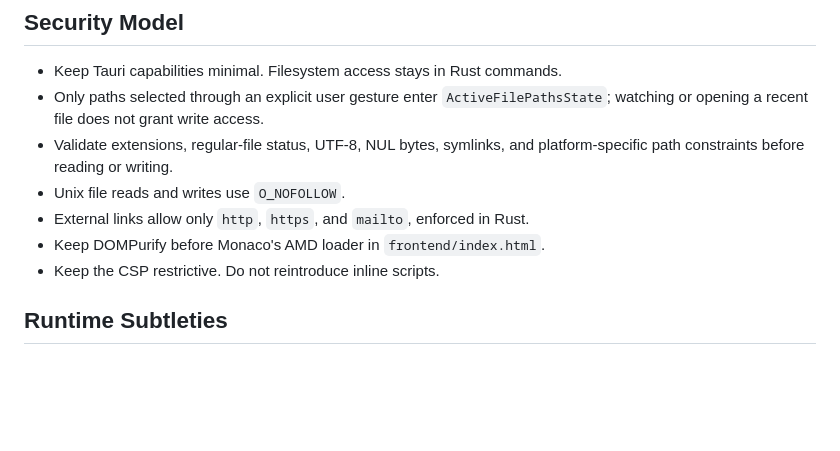
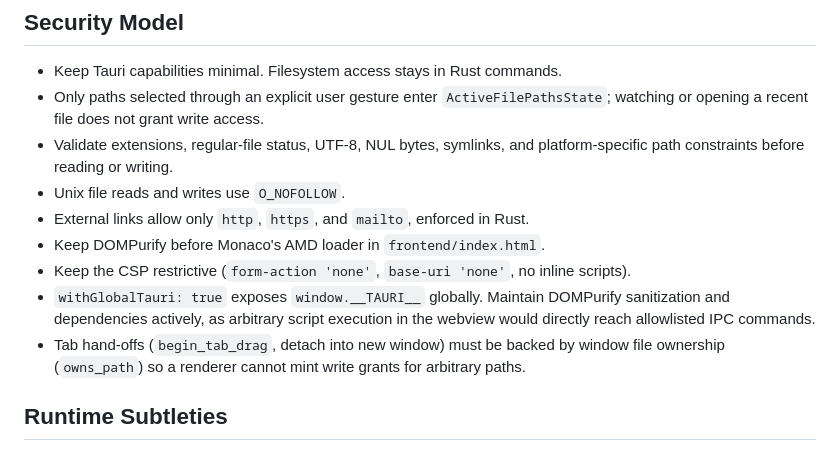
Before and after one commit to izumiz-dev/sainte-devote, a Markdown page: CLAUDE.md, the part around the change. Rendered like a GitHub page; blank space fills up the shorter version.

```diff
--- a/CLAUDE.md
+++ b/CLAUDE.md
@@ -53,7 +53,9 @@ integration.
 - Unix file reads and writes use `O_NOFOLLOW`.
 - External links allow only `http`, `https`, and `mailto`, enforced in Rust.
 - Keep DOMPurify before Monaco's AMD loader in `frontend/index.html`.
-- Keep the CSP restrictive. Do not reintroduce inline scripts.
+- Keep the CSP restrictive (`form-action 'none'`, `base-uri 'none'`, no inline scripts).
+- `withGlobalTauri: true` exposes `window.__TAURI__` globally. Maintain DOMPurify sanitization and dependencies actively, as arbitrary script execution in the webview would directly reach allowlisted IPC commands.
+- Tab hand-offs (`begin_tab_drag`, detach into new window) must be backed by window file ownership (`owns_path`) so a renderer cannot mint write grants for arbitrary paths.
 
 ## Runtime Subtleties
 
```
Also changed, not shown: AGENTS.md (+8 -1 lines).
